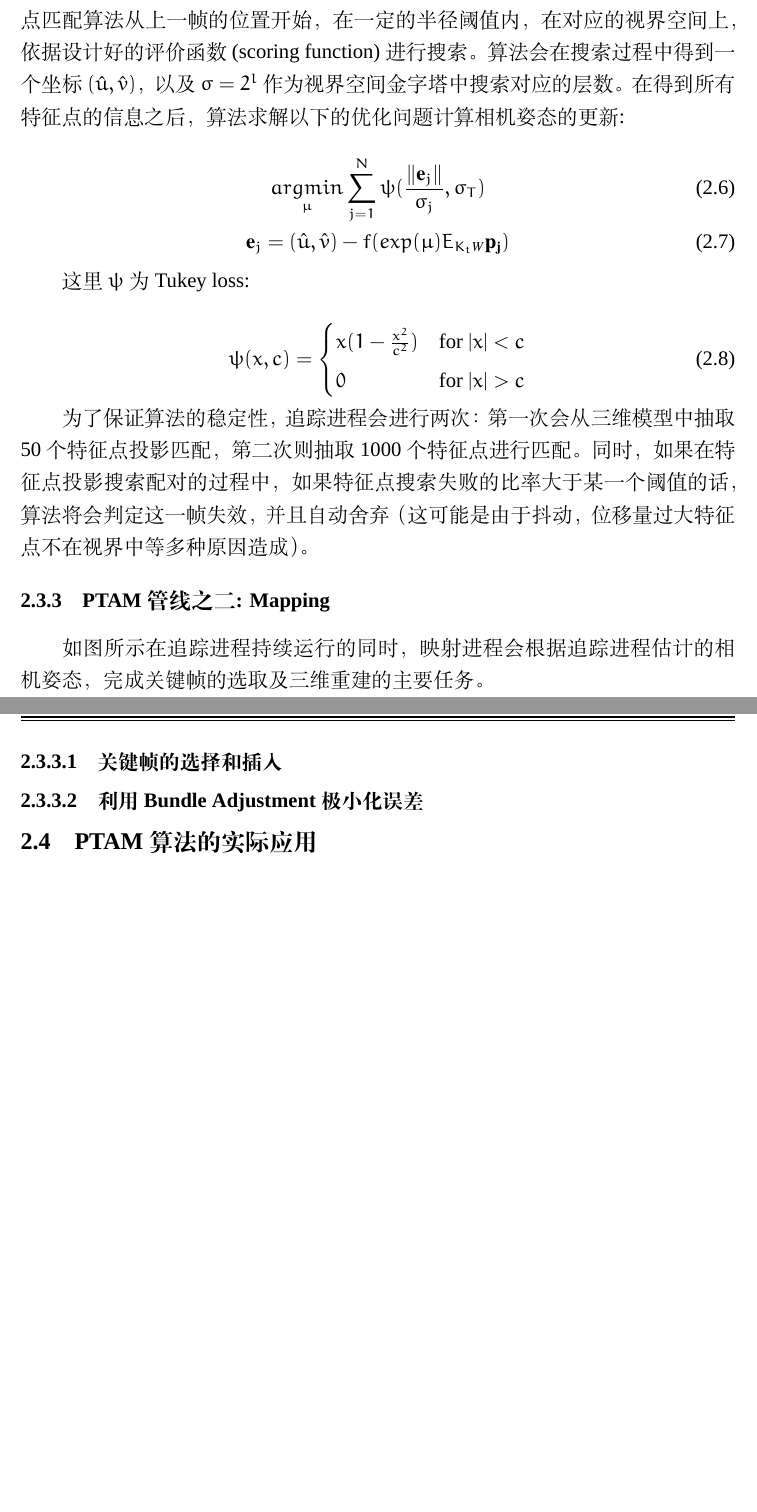
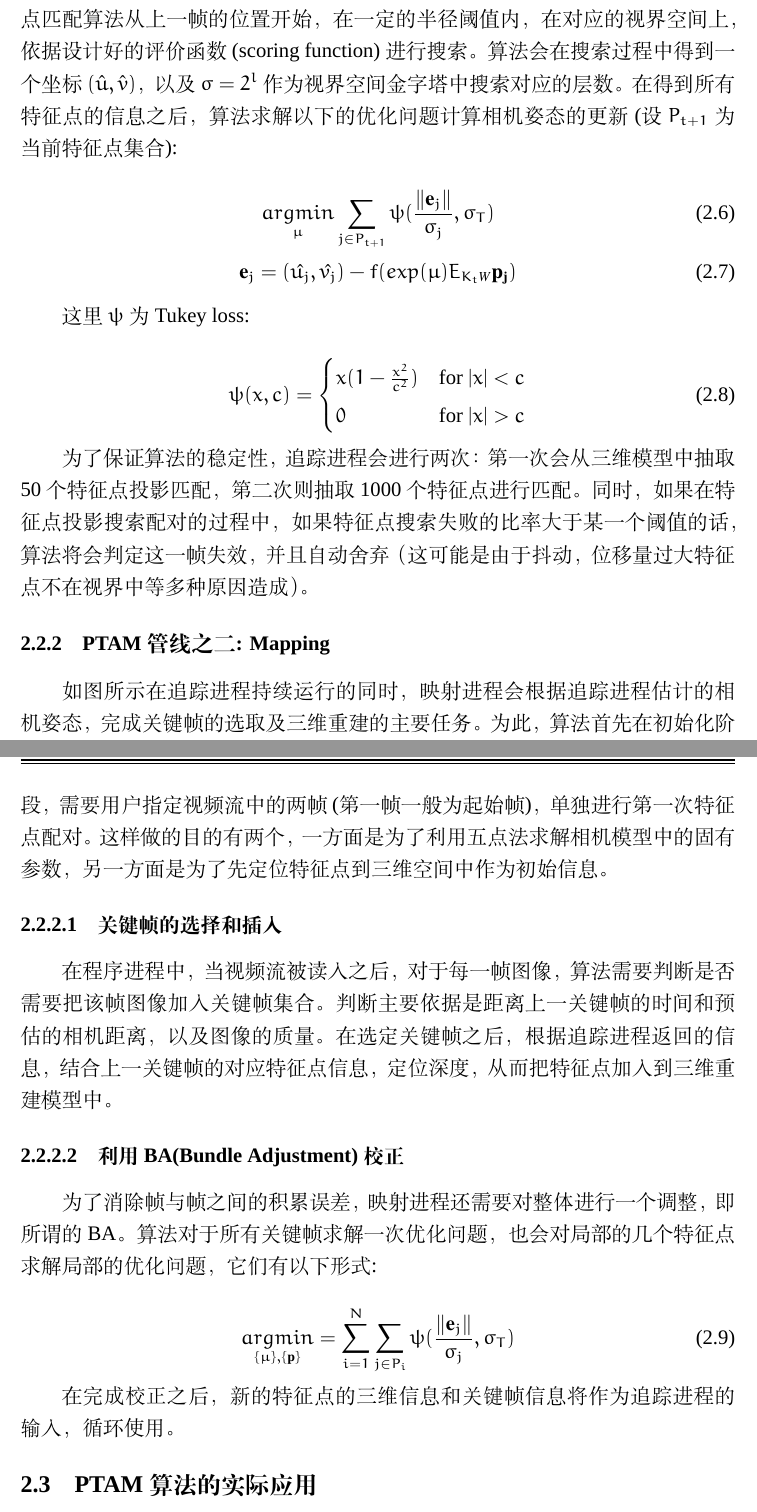
Before and after one commit to Reimilia/USTC_Innovation_Document, a LaTeX thesis (main.tex, which reads chapter/chap-PTAM.tex): two parts of pages 20 and 21 of 36, joined at a grey line, cut so that both start at the same text, the shorter picture padded with empty space. Compiled offline with XeLaTeX; a missing font is replaced by an installed copy or a similar font.

Commit message:
完成PTAM的主体部分，TODO: 一张流程图和若干效果图

```diff
--- a/chapter/chap-PTAM.tex
+++ b/chapter/chap-PTAM.tex
@@ -70,13 +68,13 @@ E_{K_{t+1}\itW}  = T E_{K_{t}\itW} = exp(\mu) E_{K_{t}\itW}
 我们假定点$p$为我们需要定位的特征点，则我们首先需要在当前的关键帧图像中找到该点的新投影坐标$(\hat{u},\hat{v})$。为此，我们构造图像的尺度空间，利用 %\citep{}
 的FAST计算角点的方法提取可能的特征点。在假定相机移动很慢的情况下，特征点匹配算法从上一帧的位置开始，在一定的半径阈值内，在对应的视界空间上，依据设计好的评价函数(scoring function)进行搜索。
 算法会在搜索过程中得到一个坐标$(\hat{u},\hat{v})$，以及 $\sigma=2^l$ 作为视界空间金字塔中搜索对应的层数。在得到所有特征点的信息之后，算法求解以下的优化问题
-计算相机姿态的更新:
+计算相机姿态的更新(设$P_{t+1}$为当前特征点集合):
 
 \begin{equation}
-\underset{\mu}{argmin} \sum_{j=1}^{N} \psi( \frac{\lVert\mathbf{e}_j\rVert}{\sigma_j} , \sigma_T)
+\underset{\mu}{argmin} \sum_{j\in P_{t+1}} \psi( \frac{\lVert\mathbf{e}_j\rVert}{\sigma_j} , \sigma_T)
 \end{equation}
 \begin{equation}
-\mathbf{e}_j= (\hat{u},\hat{v})- f(exp(\mu)E_{K_{t}\itW} \mathbf{p_j})
+\mathbf{e}_j= (\hat{u_j},\hat{v_j})- f(exp(\mu)E_{K_{t}\itW} \mathbf{p_j})
 \end{equation}
 
 这里 $\psi$ 为 Tukey loss:
@@ -95,15 +93,25 @@ x(1-\frac{x^2}{c^2}) & \text{for }|x|<c \\
 \subsection{PTAM管线之二: Mapping}
 
 如图 %\autoref{??}
-所示在追踪进程持续运行的同时，映射进程会根据追踪进程估计的相机姿态，完成关键帧的选取及三维重建的主要任务。
+所示在追踪进程持续运行的同时，映射进程会根据追踪进程估计的相机姿态，完成关键帧的选取及三维重建的主要任务。为此，算法首先在初始化阶段，需要用户指定视频流中的两帧(第一帧一般为起始帧)，单独进行第一次特征点配对。这样做的目的有两个，一方面是为了利用五点法求解相机模型中的固有参数，另一方面是为了先定位特征点到三维空间中作为初始信息。
 
 \subsubsection{关键帧的选择和插入}
+在程序进程中，当视频流被读入之后，对于每一帧图像，算法需要判断是否需要把该帧图像加入关键帧集合。判断主要依据是距离上一关键帧的时间和预估的相机距离，以及图像的质量。在选定关键帧之后，根据追踪进程返回的信息，结合上一关键帧的对应特征点信息，定位深度，从而把特征点加入到三维重建模型中。
 
-\subsubsection{利用Bundle Adjustment极小化误差}
+\subsubsection{利用BA(Bundle Adjustment)校正}
+为了消除帧与帧之间的积累误差，映射进程还需要对整体进行一个调整，即所谓的BA。算法对于所有关键帧求解一次优化问题，也会对局部的几个特征点求解局部的优化问题，它们有以下形式:
+
+\begin{equation}
+\underset{\{\mu\},\{\mathbf{p}\}}{argmin} = \sum_{i=1}^{N} \sum_{j\in P_i} \psi(\frac{\lVert\mathbf{e}_j\rVert}{\sigma_j},\sigma_T)
+\end{equation}
+
+在完成校正之后，新的特征点的三维信息和关键帧信息将作为追踪进程的输入，循环使用。
+
 
 
 \section{PTAM算法的实际应用}
 \subsection{在一般电脑上运行}
+
 \subsection{在智能手机上运行}
 
 \section{PTAM算法的评价}
```
Also changed, not shown: main.pdf, chapter/chap-PTAM.tex (6 more changed lines), 12 other files.
